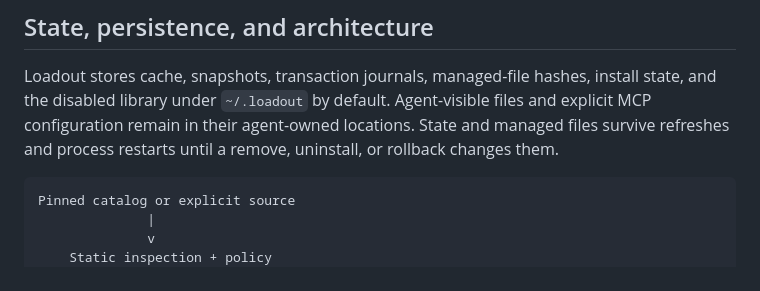
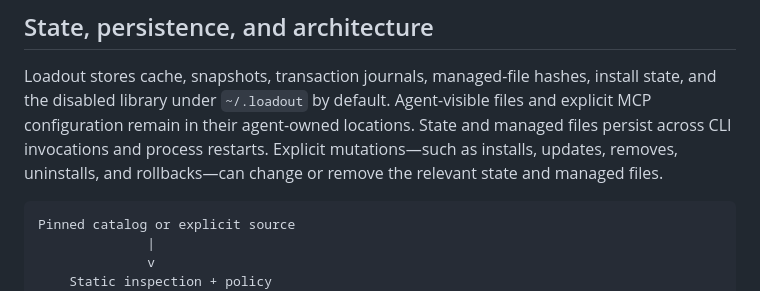
Before and after one commit to VirajMishra1/loadout, a Markdown page: README.md, the part around the change. Drawn GitHub-style.

Commit message:
docs: clarify persistence mutation examples

````diff
--- a/README.md
+++ b/README.md
@@ -215,8 +215,9 @@ paths, tested filesystem behavior, operating-system evidence, and native-host ev
 Loadout stores cache, snapshots, transaction journals, managed-file hashes, install
 state, and the disabled library under `~/.loadout` by default. Agent-visible files and
 explicit MCP configuration remain in their agent-owned locations. State and managed
-files survive refreshes and process restarts until a remove, uninstall, or rollback
-changes them.
+files persist across CLI invocations and process restarts. Explicit mutations—such as
+installs, updates, removes, uninstalls, and rollbacks—can change or remove the relevant
+state and managed files.
 
 ```text
 Pinned catalog or explicit source
````
